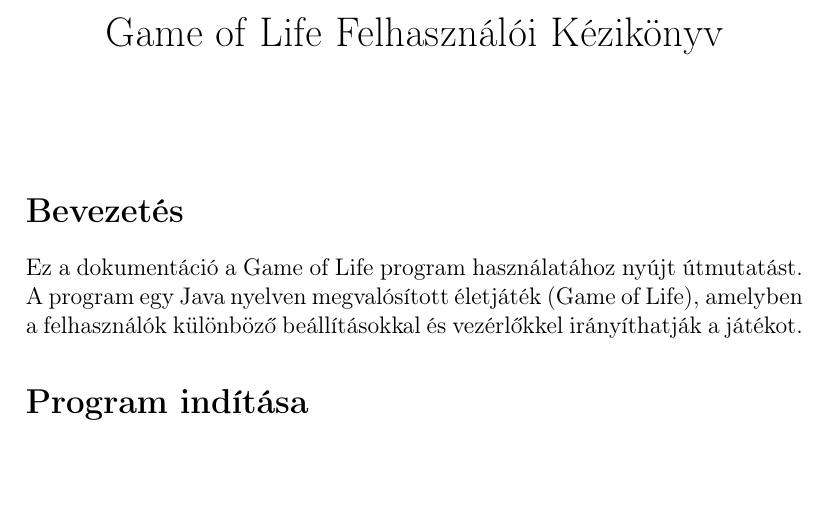
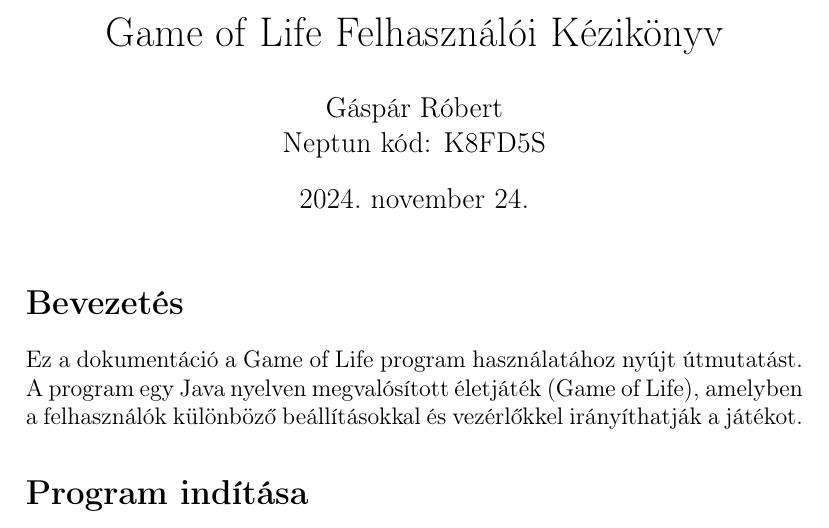
Before and after one commit to garobcsi/java-swing-The-Game-Of-Life, a LaTeX document (documentation/user-manual.tex): part of page 1 of 2, cut so that both start at the same text, the shorter picture padded with empty space. Compiled offline with pdfLaTeX.

Commit message:
Added author and date to user manual

```diff
--- a/documentation/user-manual.tex
+++ b/documentation/user-manual.tex
@@ -9,8 +9,8 @@
 \usepackage{listings}
 
 \title{Game of Life Felhasználói Kézikönyv}
-\author{}
-\date{}
+\author{Gáspár Róbert \\ Neptun kód: K8FD5S}
+\date{\today}
 
 \begin{document}
 
```
Also changed, not shown: documentation/compiled-user-manual.pdf.
